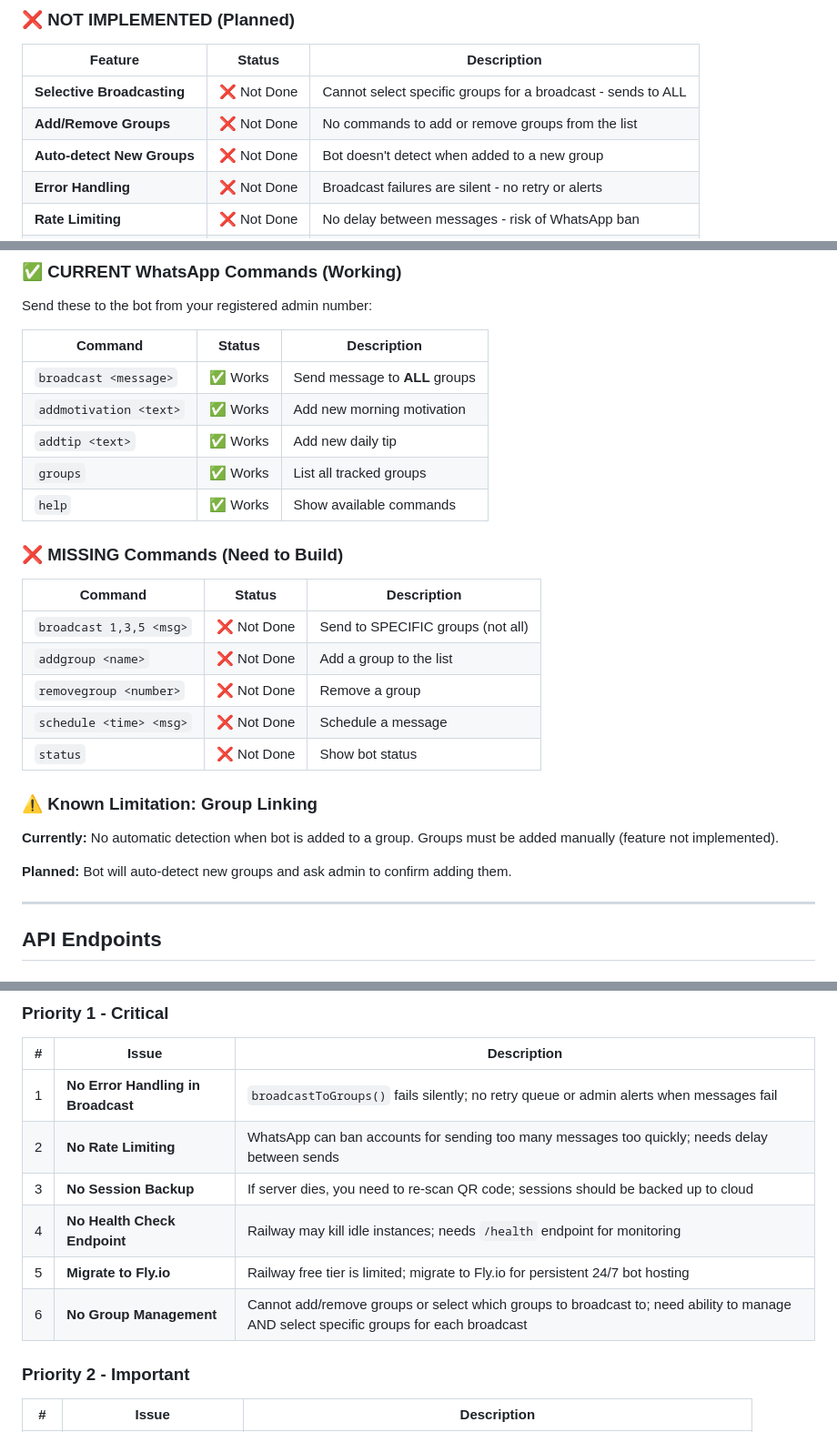
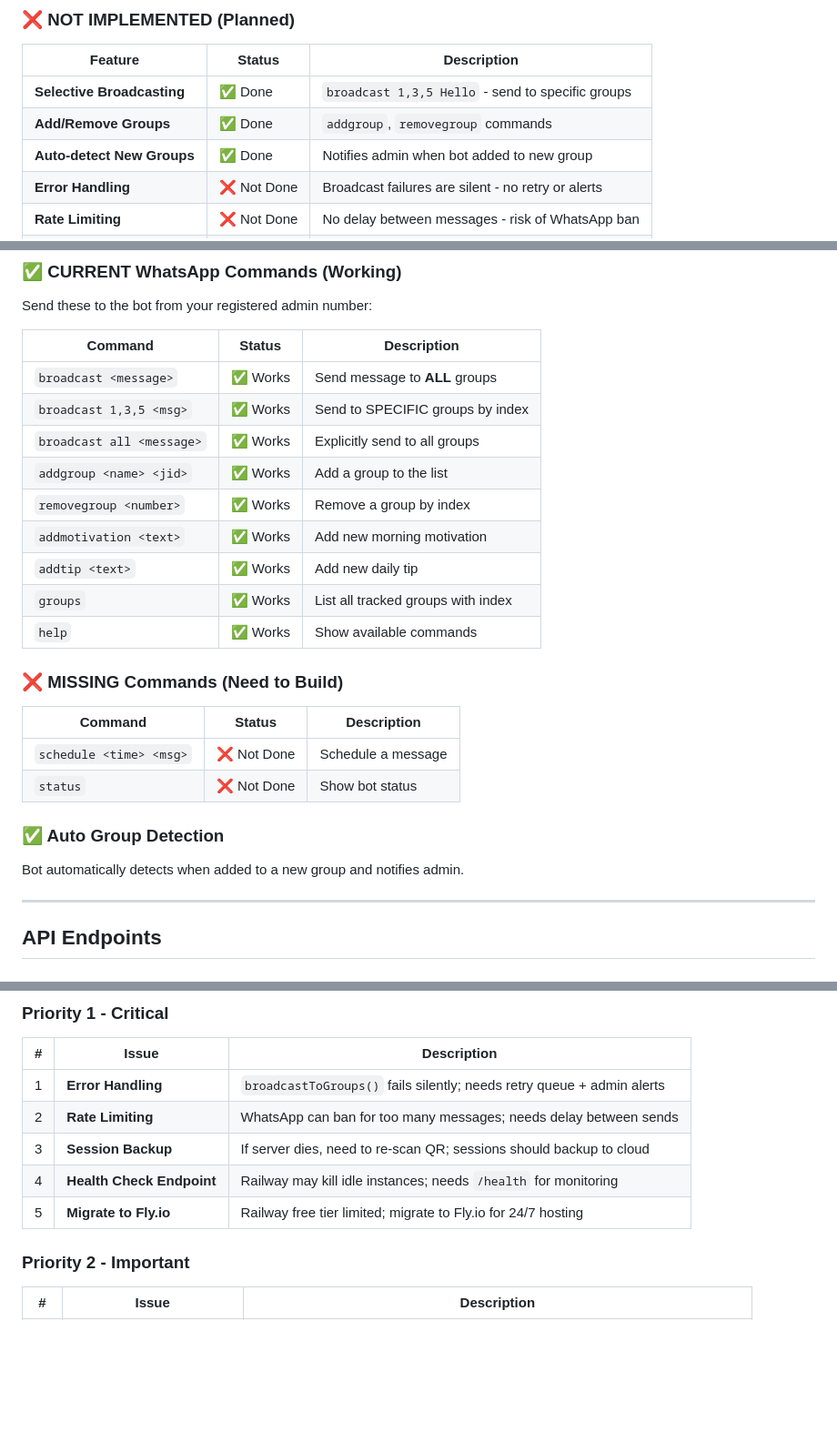
Before and after one commit to EngrDammie/tgr-assistant, a Markdown page: README.md, 3 parts joined by grey strips. Shown at 91% size. GitHub-like rendering; blank space fills up the shorter version.

Commit message:
docs: Update README - mark Group Management as complete

```diff
--- a/README.md
+++ b/README.md
@@ -48,9 +48,9 @@ This bot connects to WhatsApp using the Baileys library and provides:
 
 | Feature | Status | Description |
 |---------|--------|-------------|
-| **Selective Broadcasting** | ❌ Not Done | Cannot select specific groups for a broadcast - sends to ALL |
-| **Add/Remove Groups** | ❌ Not Done | No commands to add or remove groups from the list |
-| **Auto-detect New Groups** | ❌ Not Done | Bot doesn't detect when added to a new group |
+| **Selective Broadcasting** | ✅ Done | `broadcast 1,3,5 Hello` - send to specific groups |
+| **Add/Remove Groups** | ✅ Done | `addgroup`, `removegroup` commands |
+| **Auto-detect New Groups** | ✅ Done | Notifies admin when bot added to new group |
 | **Error Handling** | ❌ Not Done | Broadcast failures are silent - no retry or alerts |
 | **Rate Limiting** | ❌ Not Done | No delay between messages - risk of WhatsApp ban |
 | **Health Check Endpoint** | ❌ Not Done | No `/health` endpoint for monitoring |
@@ -141,26 +141,25 @@ Send these to the bot from your registered admin number:
 | Command | Status | Description |
 |---------|--------|-------------|
 | `broadcast <message>` | ✅ Works | Send message to **ALL** groups |
+| `broadcast 1,3,5 <msg>` | ✅ Works | Send to SPECIFIC groups by index |
+| `broadcast all <message>` | ✅ Works | Explicitly send to all groups |
+| `addgroup <name> <jid>` | ✅ Works | Add a group to the list |
+| `removegroup <number>` | ✅ Works | Remove a group by index |
 | `addmotivation <text>` | ✅ Works | Add new morning motivation |
 | `addtip <text>` | ✅ Works | Add new daily tip |
-| `groups` | ✅ Works | List all tracked groups |
+| `groups` | ✅ Works | List all tracked groups with index |
 | `help` | ✅ Works | Show available commands |
 
 ### ❌ MISSING Commands (Need to Build)
 
 | Command | Status | Description |
 |---------|--------|-------------|
-| `broadcast 1,3,5 <msg>` | ❌ Not Done | Send to SPECIFIC groups (not all) |
-| `addgroup <name>` | ❌ Not Done | Add a group to the list |
-| `removegroup <number>` | ❌ Not Done | Remove a group |
 | `schedule <time> <msg>` | ❌ Not Done | Schedule a message |
 | `status` | ❌ Not Done | Show bot status |
 
-### ⚠️ Known Limitation: Group Linking
+### ✅ Auto Group Detection
 
-**Currently:** No automatic detection when bot is added to a group. Groups must be added manually (feature not implemented).
-
-**Planned:** Bot will auto-detect new groups and ask admin to confirm adding them.
+Bot automatically detects when added to a new group and notifies admin.
 
 ---
 
@@ -292,12 +291,11 @@ tgr-assistant/
 
 | # | Issue | Description |
 |---|-------|-------------|
-| 1 | **No Error Handling in Broadcast** | `broadcastToGroups()` fails silently; no retry queue or admin alerts when messages fail |
-| 2 | **No Rate Limiting** | WhatsApp can ban accounts for sending too many messages too quickly; needs delay between sends |
-| 3 | **No Session Backup** | If server dies, you need to re-scan QR code; sessions should be backed up to cloud |
-| 4 | **No Health Check Endpoint** | Railway may kill idle instances; needs `/health` endpoint for monitoring |
-| 5 | **Migrate to Fly.io** | Railway free tier is limited; migrate to Fly.io for persistent 24/7 bot hosting |
-| 6 | **No Group Management** | Cannot add/remove groups or select which groups to broadcast to; need ability to manage AND select specific groups for each broadcast |
+| 1 | **Error Handling** | `broadcastToGroups()` fails silently; needs retry queue + admin alerts |
+| 2 | **Rate Limiting** | WhatsApp can ban for too many messages; needs delay between sends |
+| 3 | **Session Backup** | If server dies, need to re-scan QR; sessions should backup to cloud |
+| 4 | **Health Check Endpoint** | Railway may kill idle instances; needs `/health` for monitoring |
+| 5 | **Migrate to Fly.io** | Railway free tier limited; migrate to Fly.io for 24/7 hosting |
 
 ### Priority 2 - Important
 
```
